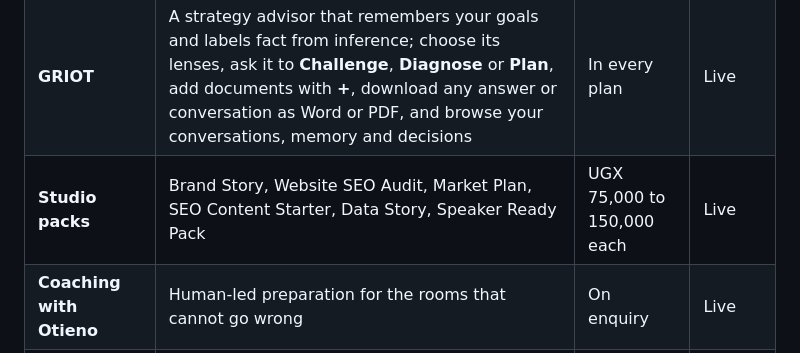
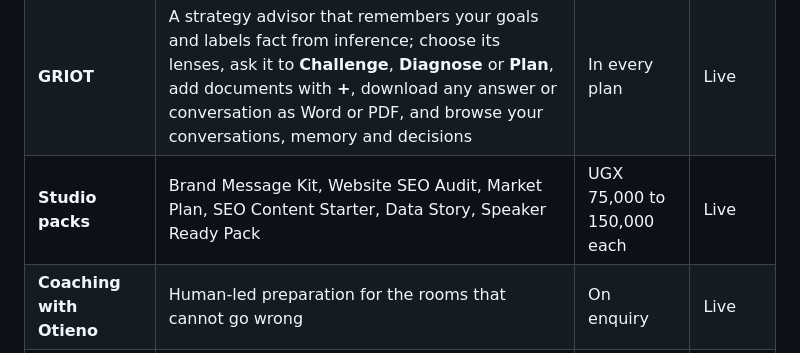
Before and after one commit to SpeakPower-commits/SpeakPower, a Markdown page: README.md, the part around the change. GitHub-like rendering.

Commit message:
Align SpeakPower around the Brand Message Kit launch

```diff
--- a/README.md
+++ b/README.md
@@ -26,7 +26,7 @@ It pairs a human practice (communication strategy, public speaking, brand narrat
 |---|---|---|---|
 | **Rehearsal Room** | Speak for up to three minutes; get pace, fillers, pauses, a Speak Score and a stronger opening line | In every plan | Live |
 | **GRIOT** | A strategy advisor that remembers your goals and labels fact from inference; choose its lenses, ask it to **Challenge**, **Diagnose** or **Plan**, add documents with **+**, download any answer or conversation as Word or PDF, and browse your conversations, memory and decisions | In every plan | Live |
-| **Studio packs** | Brand Story, Website SEO Audit, Market Plan, SEO Content Starter, Data Story, Speaker Ready Pack | UGX 75,000 to 150,000 each | Live |
+| **Studio packs** | Brand Message Kit, Website SEO Audit, Market Plan, SEO Content Starter, Data Story, Speaker Ready Pack | UGX 75,000 to 150,000 each | Live |
 | **Coaching with Otieno** | Human-led preparation for the rooms that cannot go wrong | On enquiry | Live |
 | **Clarity Audit** | Free in-browser check of a pitch or document: readability, jargon, evidence (a Studio tool) | Free | Live |
 
```
